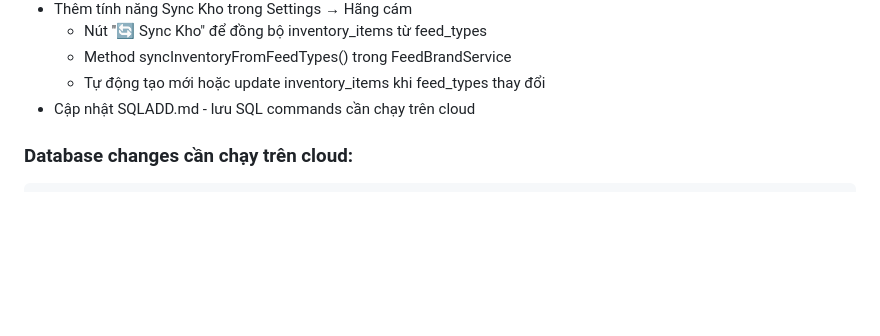
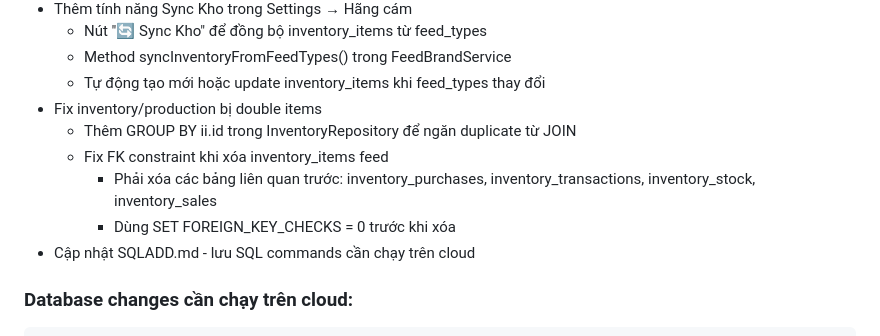
Before and after one commit to ngdatcfarm/cfarm.vn, a Markdown page: Docs/WORKLOG.md, the part around the change. Drawn GitHub-style; blank space fills up the shorter version.

Commit message:
docs: update memory and WORKLOG with FK fix
Co-Authored-By: Claude Opus 4.6 <noreply@anthropic.com>

```diff
--- a/Docs/WORKLOG.md
+++ b/Docs/WORKLOG.md
@@ -16,6 +16,11 @@
   - Nút "🔄 Sync Kho" để đồng bộ inventory_items từ feed_types
   - Method syncInventoryFromFeedTypes() trong FeedBrandService
   - Tự động tạo mới hoặc update inventory_items khi feed_types thay đổi
+- Fix inventory/production bị double items
+  - Thêm GROUP BY ii.id trong InventoryRepository để ngăn duplicate từ JOIN
+  - Fix FK constraint khi xóa inventory_items feed
+    - Phải xóa các bảng liên quan trước: inventory_purchases, inventory_transactions, inventory_stock, inventory_sales
+    - Dùng SET FOREIGN_KEY_CHECKS = 0 trước khi xóa
 - Cập nhật SQLADD.md - lưu SQL commands cần chạy trên cloud
 
 ### Database changes cần chạy trên cloud:
```
